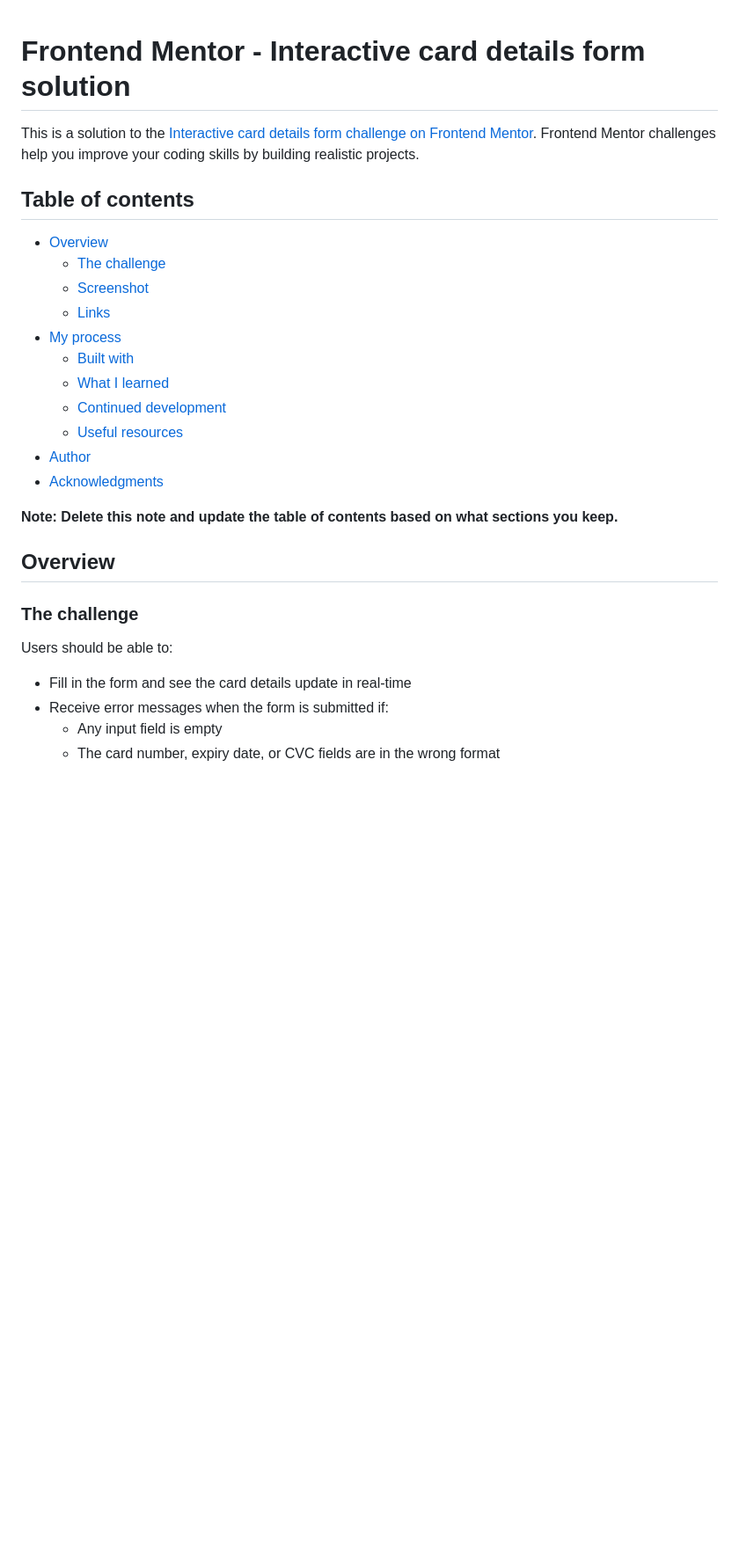
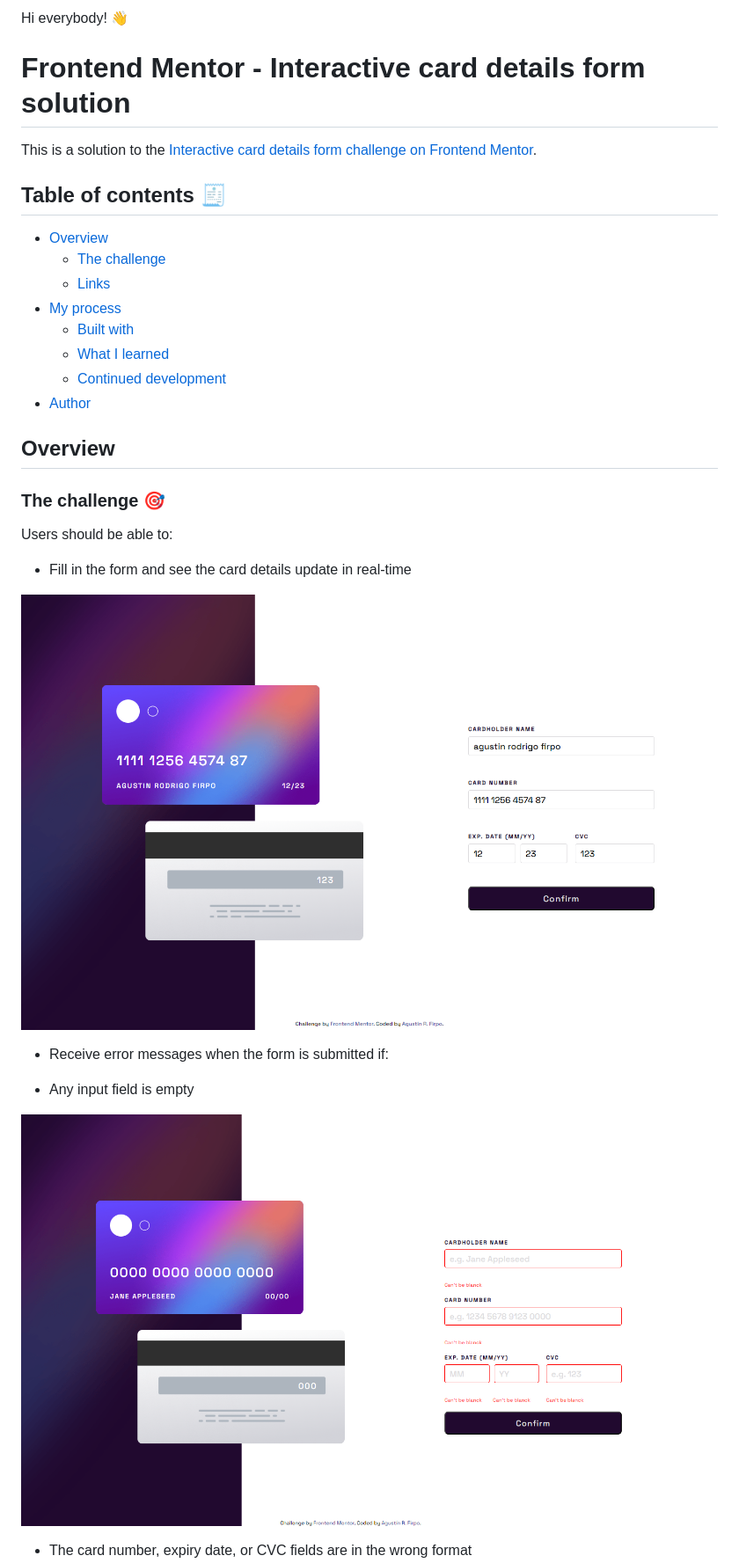
Before and after one commit to Arfirpo/interactive-card-details-form-main, a Markdown page: README.md, the part around the change printed below. Shown: that part at 88% size. Rendered like a GitHub page; pictures changed too: assets/images/desktop-design-empty-field-msg.jpg (added), assets/images/desktop-design-fill&update-in-real-time.jpg (added); blank space fills up the shorter version.

Commit message:
v2.0-readme complete

```diff
--- a/README.md
+++ b/README.md
@@ -1,30 +1,35 @@
+Hi everybody! 👋
+
 # Frontend Mentor - Interactive card details form solution
 
-This is a solution to the [Interactive card details form challenge on Frontend Mentor](https://www.frontendmentor.io/challenges/interactive-card-details-form-XpS8cKZDWw). Frontend Mentor challenges help you improve your coding skills by building realistic projects.
+This is a solution to the [Interactive card details form challenge on Frontend Mentor](https://www.frontendmentor.io/challenges/interactive-card-details-form-XpS8cKZDWw).
 
-## Table of contents
+## Table of contents  🧾
 
 - [Overview](#overview)
   - [The challenge](#the-challenge)
-  - [Screenshot](#screenshot)
   - [Links](#links)
 - [My process](#my-process)
   - [Built with](#built-with)
   - [What I learned](#what-i-learned)
   - [Continued development](#continued-development)
-  - [Useful resources](#useful-resources)
 - [Author](#author)
-- [Acknowledgments](#acknowledgments)
-
-**Note: Delete this note and update the table of contents based on what sections you keep.**
 
 ## Overview
 
-### The challenge
+### The challenge  🎯
 
 Users should be able to:
 
 - Fill in the form and see the card details update in real-time
+
+![Update Card Data](./assets/images/desktop-design-fill&update-in-real-time.jpg)
+
 - Receive error messages when the form is submitted if:
-  - Any input field is empty
+
+- Any input field is empty
+
+![Empty Inputs](./assets/images/desktop-design-empty-field-msg.jpg)
+
+
   - The card number, expiry date, or CVC fields are in the wrong format
```
Also changed, not shown: other parts of README.md (+40 -68 lines), style-guide.md (deleted, +0 -33 lines), assets/images/desktop-design-confirmation-msg.jpg (added), assets/images/desktop-design-error-msg.jpg (added), assets/images/desktop-design.jpg (added), assets/images/mobile-design.jpg (added).
